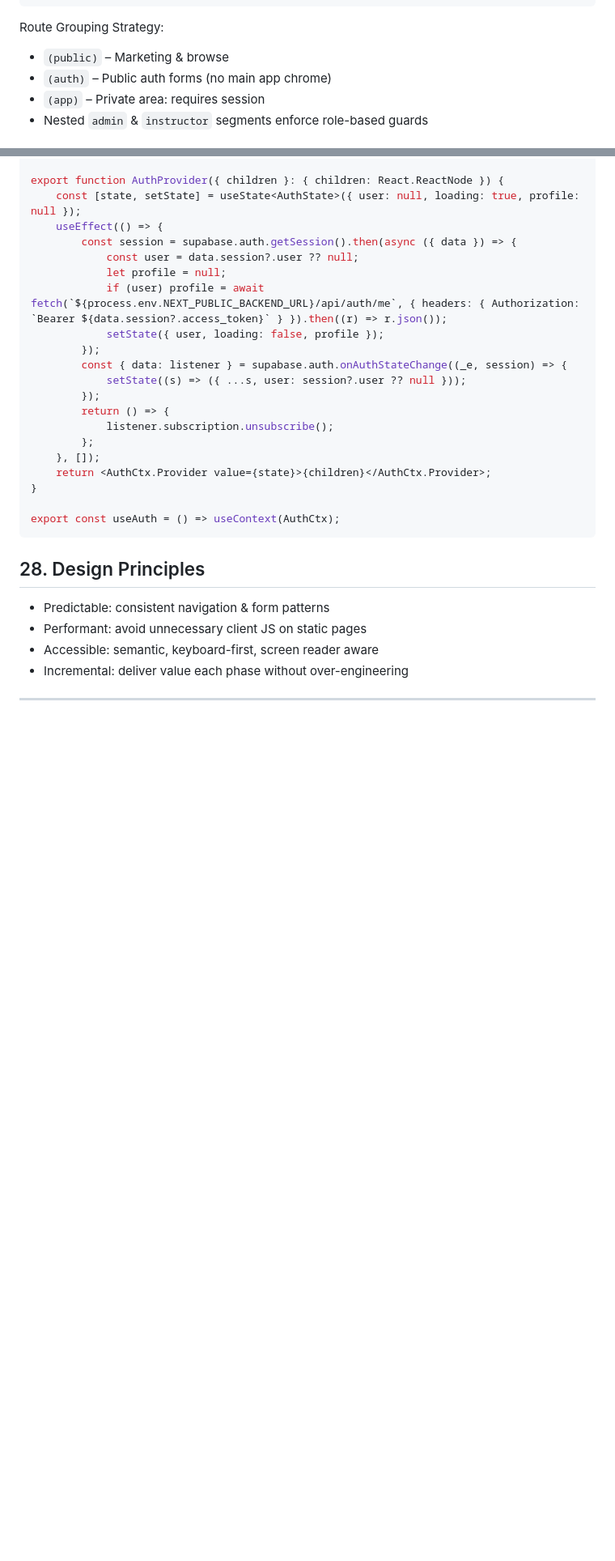
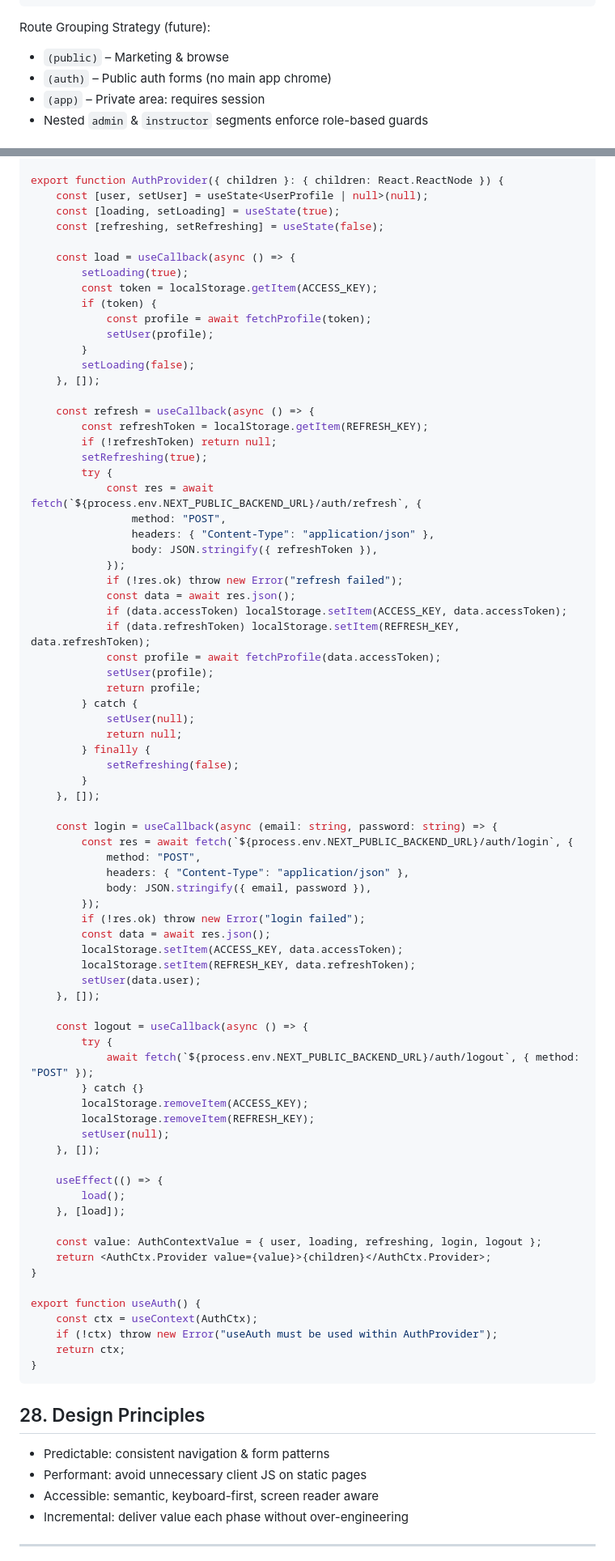
Before and after one commit to Flamchu/skillhub, a Markdown page: frontend/frontend-docs.md, 2 parts joined by grey strips. Shown at 81% size. GitHub-like rendering; blank space fills up the shorter version.

Commit message:
frontend docs update

````diff
--- a/frontend/frontend-docs.md
+++ b/frontend/frontend-docs.md
@@ -79,7 +134,7 @@ src/app/
       tests/[testId]/edit/page.tsx
 ```
 
-Route Grouping Strategy:
+Route Grouping Strategy (future):
 
 - `(public)` – Marketing & browse
 - `(auth)` – Public auth forms (no main app chrome)
@@ -523,24 +607,79 @@ const AuthCtx = createContext<AuthState>({ user: null, loading: true, profile: n
 
 export function AuthProvider({ children }: { children: React.ReactNode }) {
-	const [state, setState] = useState<AuthState>({ user: null, loading: true, profile: null });
+	const [user, setUser] = useState<UserProfile | null>(null);
+	const [loading, setLoading] = useState(true);
+	const [refreshing, setRefreshing] = useState(false);
+
+	const load = useCallback(async () => {
+		setLoading(true);
+		const token = localStorage.getItem(ACCESS_KEY);
+		if (token) {
+			const profile = await fetchProfile(token);
+			setUser(profile);
+		}
+		setLoading(false);
+	}, []);
+
+	const refresh = useCallback(async () => {
+		const refreshToken = localStorage.getItem(REFRESH_KEY);
+		if (!refreshToken) return null;
+		setRefreshing(true);
+		try {
+			const res = await fetch(`${process.env.NEXT_PUBLIC_BACKEND_URL}/auth/refresh`, {
+				method: "POST",
+				headers: { "Content-Type": "application/json" },
+				body: JSON.stringify({ refreshToken }),
+			});
+			if (!res.ok) throw new Error("refresh failed");
+			const data = await res.json();
+			if (data.accessToken) localStorage.setItem(ACCESS_KEY, data.accessToken);
+			if (data.refreshToken) localStorage.setItem(REFRESH_KEY, data.refreshToken);
+			const profile = await fetchProfile(data.accessToken);
+			setUser(profile);
+			return profile;
+		} catch {
+			setUser(null);
+			return null;
+		} finally {
+			setRefreshing(false);
+		}
+	}, []);
+
+	const login = useCallback(async (email: string, password: string) => {
+		const res = await fetch(`${process.env.NEXT_PUBLIC_BACKEND_URL}/auth/login`, {
+			method: "POST",
+			headers: { "Content-Type": "application/json" },
+			body: JSON.stringify({ email, password }),
+		});
+		if (!res.ok) throw new Error("login failed");
+		const data = await res.json();
+		localStorage.setItem(ACCESS_KEY, data.accessToken);
+		localStorage.setItem(REFRESH_KEY, data.refreshToken);
+		setUser(data.user);
+	}, []);
+
+	const logout = useCallback(async () => {
+		try {
+			await fetch(`${process.env.NEXT_PUBLIC_BACKEND_URL}/auth/logout`, { method: "POST" });
+		} catch {}
+		localStorage.removeItem(ACCESS_KEY);
+		localStorage.removeItem(REFRESH_KEY);
+		setUser(null);
+	}, []);
+
 	useEffect(() => {
-		const session = supabase.auth.getSession().then(async ({ data }) => {
-			const user = data.session?.user ?? null;
-			let profile = null;
-			if (user) profile = await fetch(`${process.env.NEXT_PUBLIC_BACKEND_URL}/api/auth/me`, { headers: { Authorization: `Bearer ${data.session?.access_token}` } }).then((r) => r.json());
-			setState({ user, loading: false, profile });
-		});
-		const { data: listener } = supabase.auth.onAuthStateChange((_e, session) => {
-			setState((s) => ({ ...s, user: session?.user ?? null }));
-		});
-		return () => {
-			listener.subscription.unsubscribe();
-		};
-	}, []);
-	return <AuthCtx.Provider value={state}>{children}</AuthCtx.Provider>;
+		load();
+	}, [load]);
+
+	const value: AuthContextValue = { user, loading, refreshing, login, logout };
+	return <AuthCtx.Provider value={value}>{children}</AuthCtx.Provider>;
 }
 
-export const useAuth = () => useContext(AuthCtx);
+export function useAuth() {
+	const ctx = useContext(AuthCtx);
+	if (!ctx) throw new Error("useAuth must be used within AuthProvider");
+	return ctx;
+}
 ```
 
 ## 28. Design Principles
````
Also changed, not shown: other parts of frontend/frontend-docs.md (+135 -51 lines).
